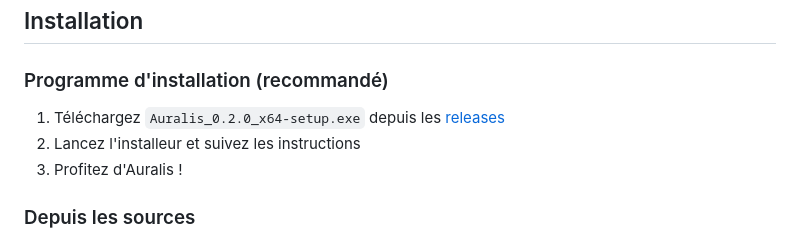
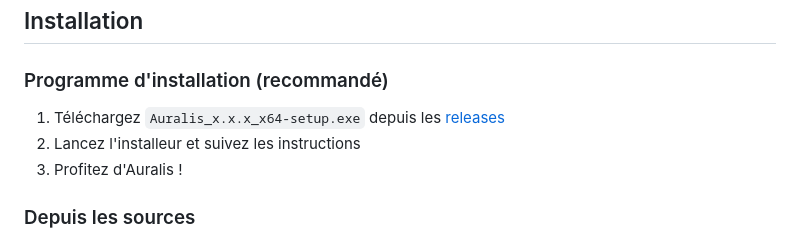
Before and after one commit to Cut0x/AuralisBrowser, a Markdown page: README.md, the part around the change. GitHub-like rendering.

```diff
--- a/README.md
+++ b/README.md
@@ -19,7 +19,7 @@
 
 ### Programme d'installation (recommandé)
 
-1. Téléchargez `Auralis_0.2.0_x64-setup.exe` depuis les [releases](https://github.com/Cut0x/AuralisBrowser/releases)
+1. Téléchargez `Auralis_x.x.x_x64-setup.exe` depuis les [releases](https://github.com/Cut0x/AuralisBrowser/releases)
 2. Lancez l'installeur et suivez les instructions
 3. Profitez d'Auralis !
 
```
